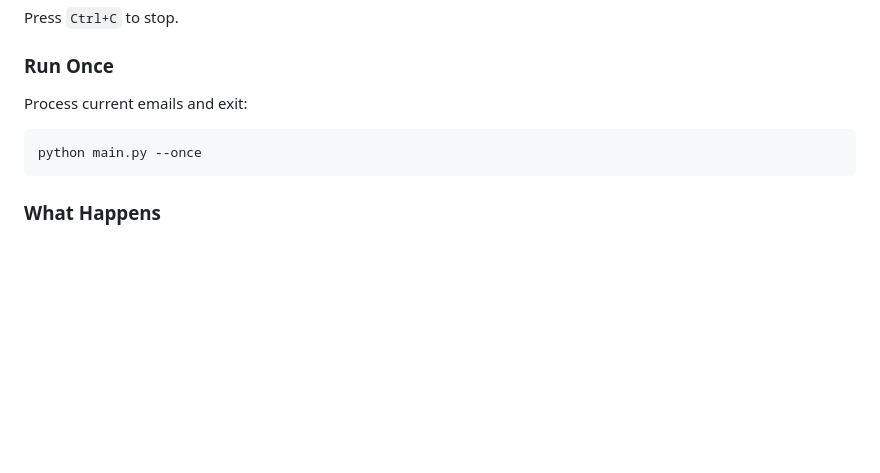
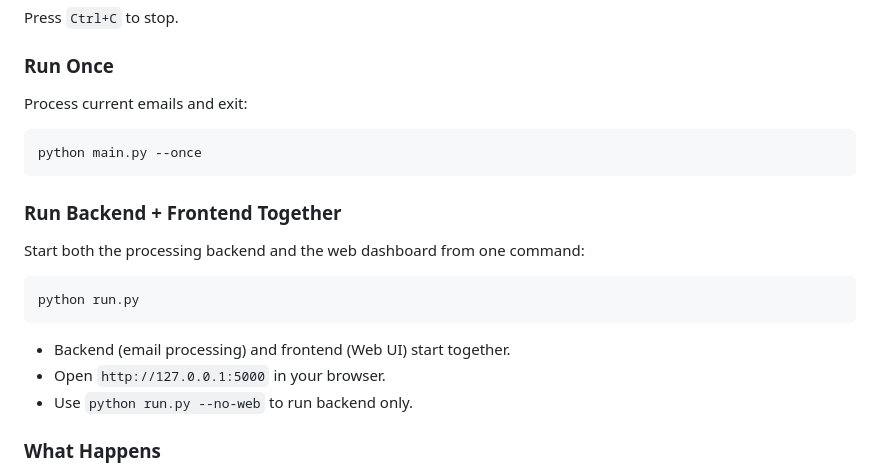
Before and after one commit to notfromusa/email-to-ical-bot, a Markdown page: README.md, the part around one of its changes. Rendered like a GitHub page; blank space fills up the shorter version.

````diff
--- a/README.md
+++ b/README.md
@@ -125,6 +125,18 @@ Process current emails and exit:
 python main.py --once
 ```
 
+### Run Backend + Frontend Together
+
+Start both the processing backend and the web dashboard from one command:
+
+```bash
+python run.py
+```
+
+- Backend (email processing) and frontend (Web UI) start together.
+- Open `http://127.0.0.1:5000` in your browser.
+- Use `python run.py --no-web` to run backend only.
+
 ### What Happens
 
 1. Bot connects to your email inbox
````
Also changed, not shown: other parts of README.md (+6 -8 lines).
